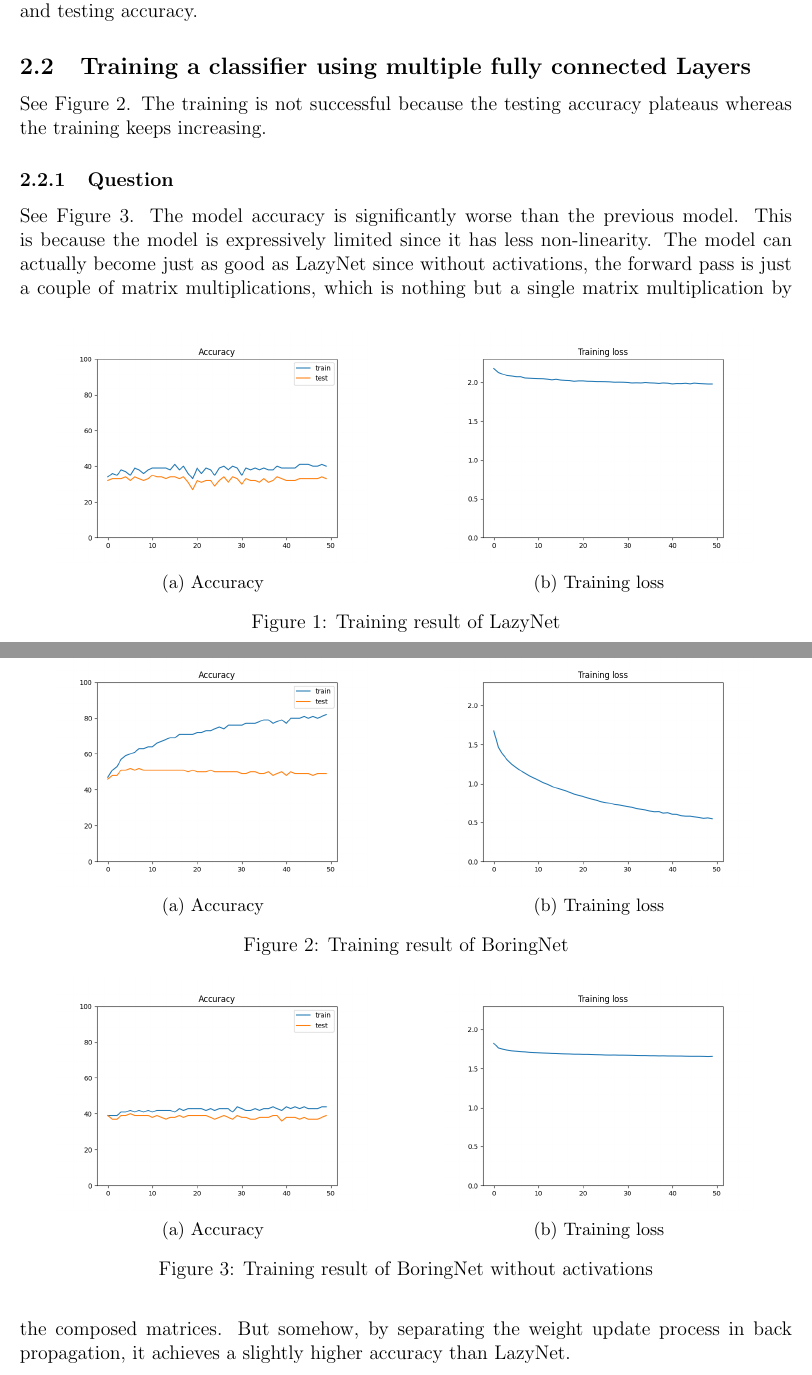
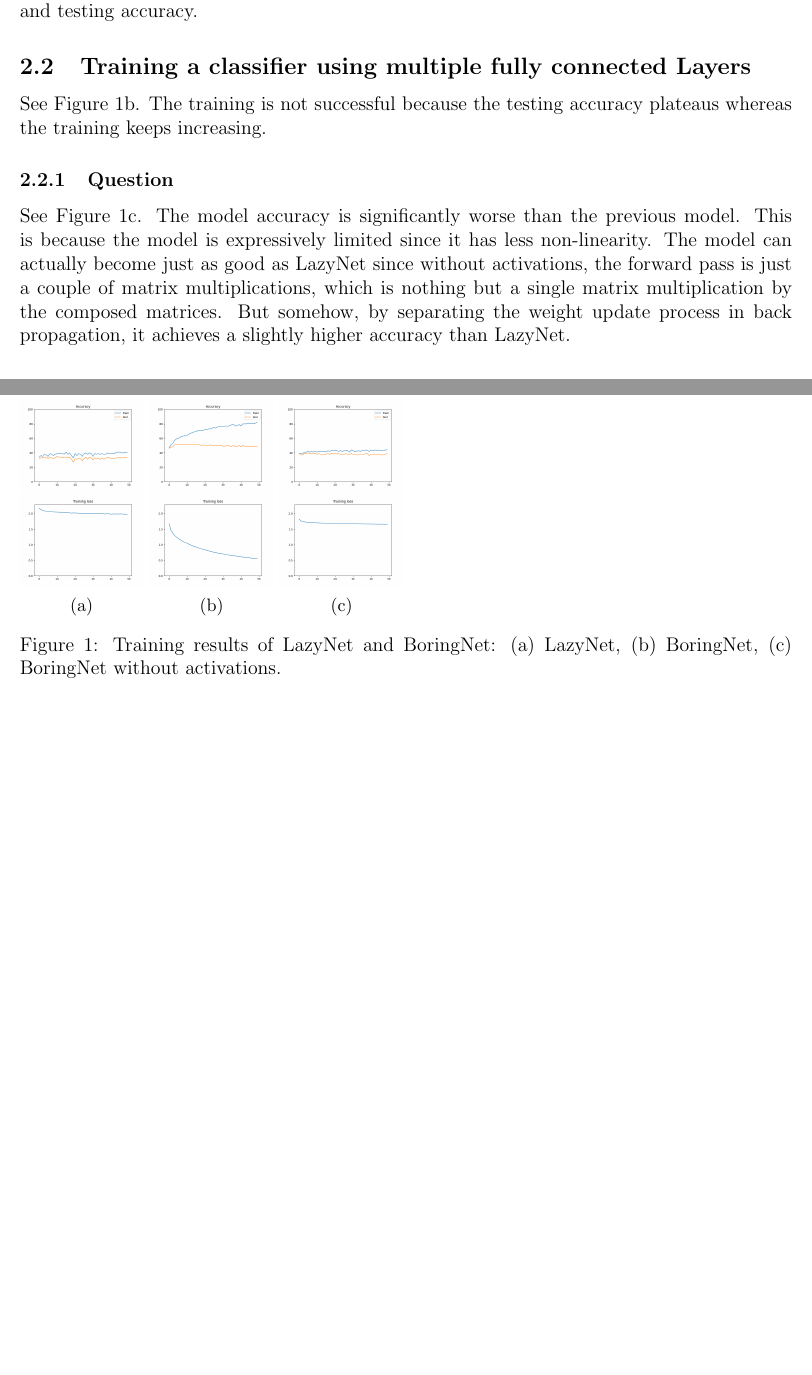
Before and after one commit to kumatheworld/CSE455, a LaTeX problem sheet (vision-hw5/report/report.tex): two parts of pages 1 and 2 of 2, joined at a grey line, cut so that both start at the same text, the shorter picture padded with empty space. Compiled offline with pdfLaTeX.

Commit message:
Matricize figures

```diff
--- a/vision-hw5/report/report.tex
+++ b/vision-hw5/report/report.tex
@@ -2,7 +2,7 @@
 \usepackage[margin=1in]{geometry}
 \usepackage{enumitem}
 \usepackage{caption}
-\usepackage{subcaption}
+\usepackage[subrefformat=parens,labelformat=parens]{subcaption}
 \usepackage{graphicx}
 \graphicspath{{figures/}}
 
@@ -21,63 +21,47 @@ Done!
 \section{Find the best network}
 \subsection{Training a classifier using only one fully connected Layer}
 See Figure~\ref{fig:2_1}. We can say that the the model successfully trained since the loss is decreasing throughout the training process and there is a healthy gap between the training accuracy and testing accuracy.
-\begin{figure}
-  \centering
-  \begin{subfigure}{.5\textwidth}
-    \centering
-    \includegraphics[width=.8\linewidth]{accuracies_2_1.png}
-    \caption{Accuracy}
-    \label{fig:2_1_sub1}
-  \end{subfigure}%
-  \begin{subfigure}{.5\textwidth}
-    \centering
-    \includegraphics[width=.8\linewidth]{loss_2_1.png}
-    \caption{Training loss}
-    \label{fig:2_1_sub2}
-  \end{subfigure}
-  \caption{Training result of LazyNet}
-  \label{fig:2_1}
-\end{figure}
 
 \subsection{Training a classifier using multiple fully connected Layers}
 See Figure~\ref{fig:2_2}. The training is not successful because the testing accuracy plateaus whereas the training keeps increasing.
-\begin{figure}
-  \centering
-  \begin{subfigure}{.5\textwidth}
-    \centering
-    \includegraphics[width=.8\linewidth]{accuracies_2_2.png}
-    \caption{Accuracy}
-    \label{fig:2_2_sub1}
-  \end{subfigure}%
-  \begin{subfigure}{.5\textwidth}
-    \centering
-    \includegraphics[width=.8\linewidth]{loss_2_2.png}
-    \caption{Training loss}
-    \label{fig:2_2_sub2}
-  \end{subfigure}
-  \caption{Training result of BoringNet}
-  \label{fig:2_2}
-\end{figure}
 
 \subsubsection{Question}
 See Figure~\ref{fig:2_2_1}. The model accuracy is significantly worse than the previous model. This is because the model is expressively limited since it has less non-linearity. The model can actually become just as good as LazyNet since without activations, the forward pass is just a couple of matrix multiplications, which is nothing but a single matrix multiplication by the composed matrices. But somehow, by separating the weight update process in back propagation, it achieves a slightly higher accuracy than LazyNet.
 
 \begin{figure}
-  \centering
-  \begin{subfigure}{.5\textwidth}
+  \begin{subfigure}{0.16\textwidth}
     \centering
-    \includegraphics[width=.8\linewidth]{accuracies_2_2_1.png}
-    \caption{Accuracy}
-    \label{fig:2_2_1_sub1}
-  \end{subfigure}%
-  \begin{subfigure}{.5\textwidth}
+    \includegraphics[width=\linewidth]{accuracies_2_1.png}
+  \end{subfigure}
+  \begin{subfigure}{0.16\textwidth}
     \centering
-    \includegraphics[width=.8\linewidth]{loss_2_2_1.png}
-    \caption{Training loss}
-    \label{fig:2_2_1_sub2}
+    \includegraphics[width=\linewidth]{accuracies_2_2.png}
   \end{subfigure}
-  \caption{Training result of BoringNet without activations}
-  \label{fig:2_2_1}
+  \begin{subfigure}{0.16\textwidth}
+    \centering
+    \includegraphics[width=\linewidth]{accuracies_2_2_1.png}
+  \end{subfigure}
+
+  \begin{subfigure}{0.16\textwidth}
+    \centering
+    \includegraphics[width=\linewidth]{loss_2_1.png}
+    \caption{}
+    \label{fig:2_1}
+  \end{subfigure}
+  \begin{subfigure}{0.16\textwidth}
+    \centering
+    \includegraphics[width=\linewidth]{loss_2_2.png}
+    \caption{}
+    \label{fig:2_2}
+  \end{subfigure}
+  \begin{subfigure}{0.16\textwidth}
+    \centering
+    \includegraphics[width=\linewidth]{loss_2_2_1.png}
+    \caption{}
+    \label{fig:2_2_1}
+  \end{subfigure}
+  \caption{Training results of LazyNet and BoringNet: \subref{fig:2_1} LazyNet, \subref{fig:2_2} BoringNet, \subref{fig:2_2_1} BoringNet without activations.}
+  \label{fig:images}
 \end{figure}
 
 \subsection{Training a classifier using convolutions}
```
Also changed, not shown: vision-hw5/report/report.pdf.
